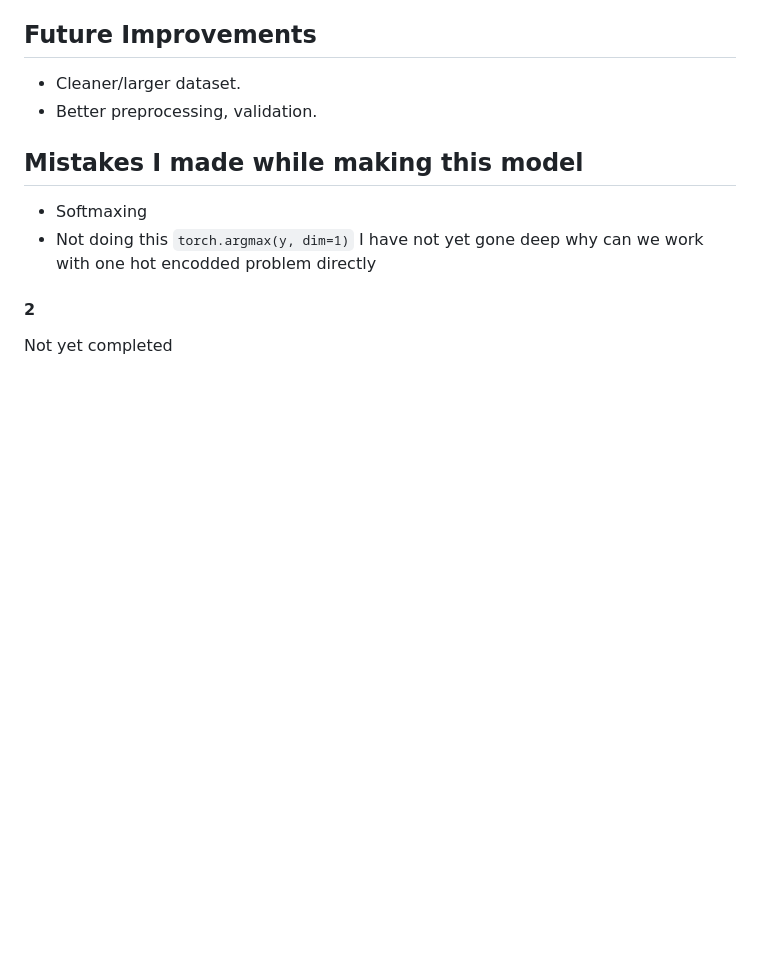
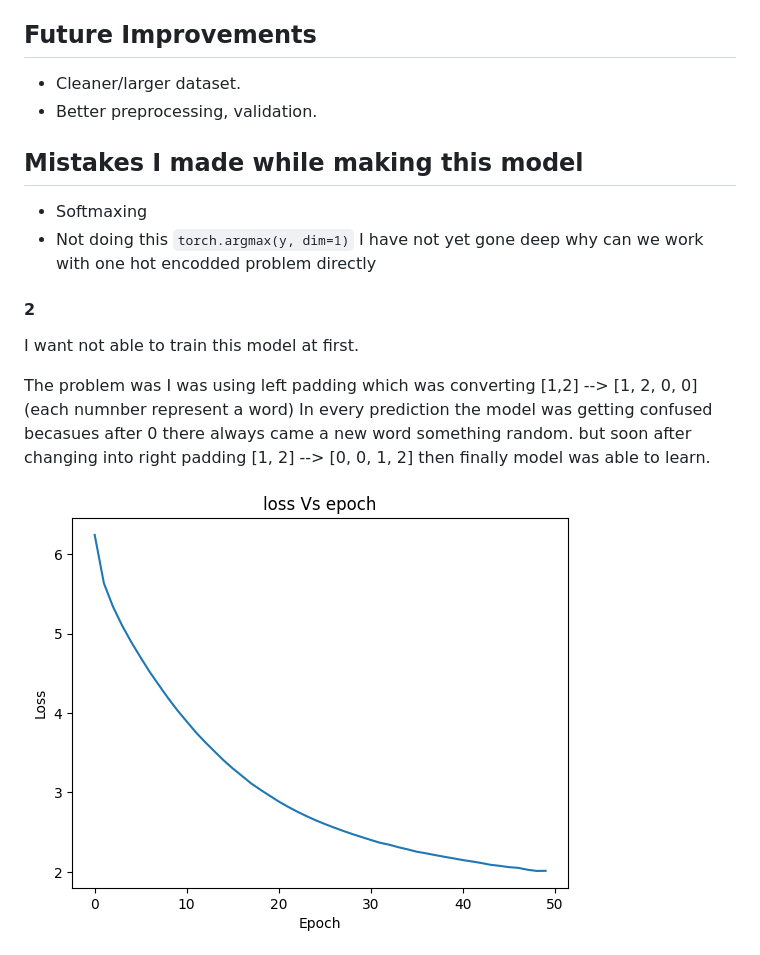
Before and after one commit to Creepyrishi/next-word-predictor, a Markdown page: README.md, the part around the change. Rendered like a GitHub page; pictures changed too: v2/error_graph.png (added); blank space fills up the shorter version.

```diff
--- a/README.md
+++ b/README.md
@@ -33,4 +33,10 @@ Output is repetitive and incoherent.
 I have not yet gone deep why can we work with one hot encodded problem directly
 
 #### 2
-Not yet completed
+I want not able to train this model at first.
+
+The problem was I was using left padding which was converting [1,2] --> [1, 2, 0, 0] (each numnber represent a word)
+In every prediction the model was getting confused becasues after 0 there always came a new word something random.
+but soon after changing into right padding [1, 2] --> [0, 0, 1, 2] then finally model was able to learn.
+
+<img src='./v2/error_graph.png'>
```
Also changed, not shown: 1 other file.
